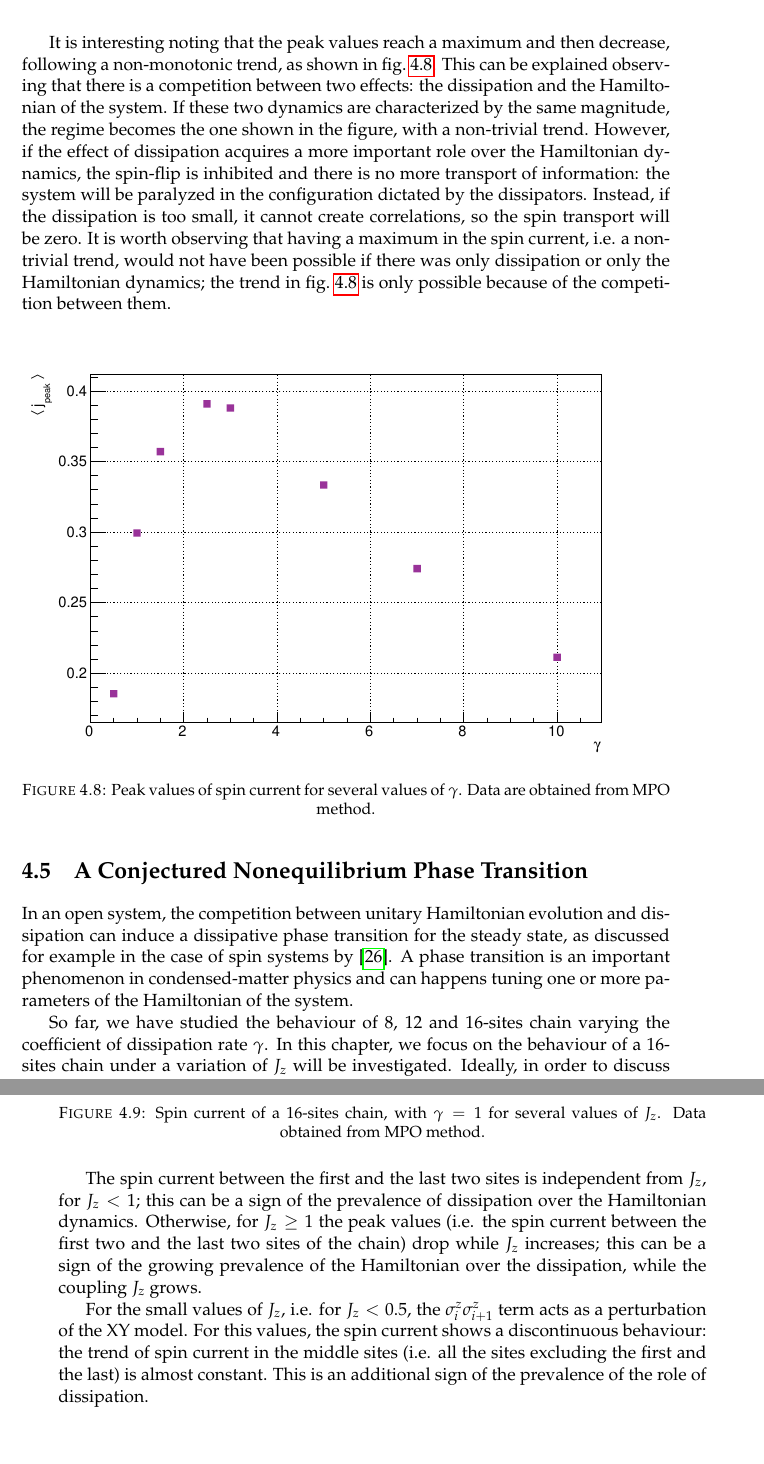
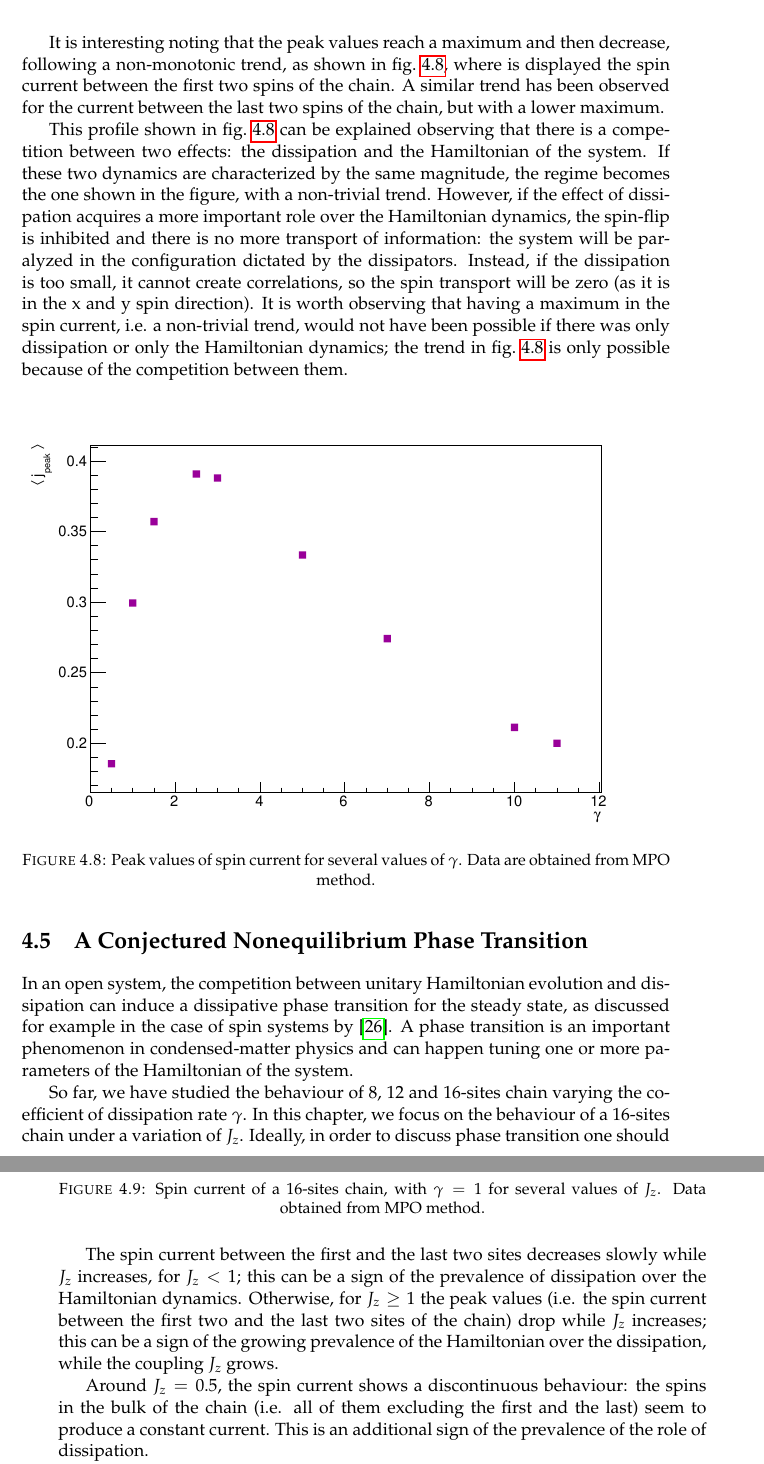
Before and after one commit to francescacollu/Thesis2019, a LaTeX thesis (main.tex, which reads Chapters/Chapter4.tex): two parts of pages 49 and 50 of 73 before the commit and two parts of pages 49 and 50 of 75 after it, joined at a grey line, cut so that both start at the same text, the shorter picture padded with empty space. Compiled offline with pdfLaTeX.

Commit message:
Almost chapter 4

```diff
--- a/Chapters/Chapter4.tex
+++ b/Chapters/Chapter4.tex
@@ -343,7 +341,9 @@ In fig.~\ref{fig:spinCurrVSsizeVSgamma} we have kept the same scale of y-axis: t
 \label{fig:spinCurrVSsizeVSgamma}
 \end{figure}
 
-It is interesting noting that the peak values reach a maximum and then decrease, following a non-monotonic trend, as shown in fig.~\ref{fig:PeakValueSpinCurrVSgamma_8sites}. This can be explained observing that there is a competition between two effects: the dissipation and the Hamiltonian of the system. If these two dynamics are characterized by the same magnitude, the regime becomes the one shown in the figure, with a non-trivial trend. However, if the effect of dissipation acquires a more important role over the Hamiltonian dynamics, the spin-flip is inhibited and there is no more transport of information: the system will be paralyzed in the configuration dictated by the dissipators. Instead, if the dissipation is too small, it cannot create correlations, so the spin transport will be zero. It is worth observing that having a maximum in the spin current, i.e. a non-trivial trend, would not have been possible if there was only dissipation or only the Hamiltonian dynamics; the trend in fig.~\ref{fig:PeakValueSpinCurrVSgamma_8sites} is only possible because of the competition between them.
+It is interesting noting that the peak values reach a maximum and then decrease, following a non-monotonic trend, as shown in fig.~\ref{fig:PeakValueSpinCurrVSgamma_8sites}, where is displayed the spin current between the first two spins of the chain. A similar trend has been observed for the current between the last two spins of the chain, but with a lower maximum.
+
+This profile shown in fig.~\ref{fig:PeakValueSpinCurrVSgamma_8sites} can be explained observing that there is a competition between two effects: the dissipation and the Hamiltonian of the system. If these two dynamics are characterized by the same magnitude, the regime becomes the one shown in the figure, with a non-trivial trend. However, if the effect of dissipation acquires a more important role over the Hamiltonian dynamics, the spin-flip is inhibited and there is no more transport of information: the system will be paralyzed in the configuration dictated by the dissipators. Instead, if the dissipation is too small, it cannot create correlations, so the spin transport will be zero (as it is in the x and y spin direction). It is worth observing that having a maximum in the spin current, i.e. a non-trivial trend, would not have been possible if there was only dissipation or only the Hamiltonian dynamics; the trend in fig.~\ref{fig:PeakValueSpinCurrVSgamma_8sites} is only possible because of the competition between them.
 
 %analyzing the curve. First of all, for small values (i.e. $\gamma \sim 0.5$) there is a non-null spin current; as said, for a certain value of $\gamma$ the spin current reaches the maximum value and then begins to decrease tending asymptotically to zero. While $\gamma$ grows, the dissipation acquires a more important role over the Hamiltonian dynamics, the system is driven so that its spin current is zero. This is consistent with the trend shown in fig.~\ref{fig:LM_PeakAnd4th_vsGamma2panels} of the positive peak value of $\langle \sigma^z \rangle$ and of the value of $\langle \sigma^z \rangle$ for the forth site of the chain, in which while $\gamma$ increases the magnetization tends asymptotically to a constant value.
 
@@ -363,9 +363,9 @@ It is interesting noting that the peak values reach a maximum and then decrease,
 \label{chapt4_phase_trans}
 
 In an open system, the competition between unitary Hamiltonian evolution and dissipation can induce a dissipative phase transition for the steady state, as discussed for example in the case of spin systems by~\cite{phase_trans_spin_system}.
-A phase transition is an important phenomenon in condensed-matter physics and can happens tuning one or more parameters of the Hamiltonian of the system.
+A phase transition is an important phenomenon in condensed-matter physics and can happen tuning one or more parameters of the Hamiltonian of the system.
 
-So far, we have studied the behaviour of 8, 12 and 16-sites chain varying the coefficient of dissipation rate $\gamma$. In this chapter, we focus on the behaviour of a 16-sites chain under a variation of $J_z$ will be investigated. Ideally, in order to discuss phase transition one should study an infinite-size chain; for this reason, the only chain under consideration will be the one with the biggest size between the ones analyzed in the present work.
+So far, we have studied the behaviour of 8, 12 and 16-sites chain varying the coefficient of dissipation rate $\gamma$. In this chapter, we focus on the behaviour of a 16-sites chain under a variation of $J_z$. Ideally, in order to discuss phase transition one should study an infinite-size chain; for this reason, the only chain under consideration will be the one with the biggest size between the ones analyzed in the present work.
 
 First of all, we have analyzed the spin current under the variation of the coupling constant $J_z$. In fig.~\ref{fig:16sites_SpinCurrVaryingJz} the spin current for several values of $J_z$ is displayed. Some consideration can be made in regards to this plots.
 
@@ -394,7 +394,7 @@ First of all, we have analyzed the spin current under the variation of the coupl
     \label{fig:16sites_SpinCurrVaryingJz}
 \end{figure}
 
-The spin current between the first and the last two sites is independent from $J_z$, for $J_z < 1$; this can be a sign of the prevalence of dissipation over the Hamiltonian dynamics. Otherwise, for $J_z \geq 1$ the peak values (i.e. the spin current between the first two and the last two sites of the chain) drop while $J_z$ increases; this can be a sign of the growing prevalence of the Hamiltonian over the dissipation, while the coupling $J_z$ grows.
+The spin current between the first and the last two sites decreases slowly while $J_z$ increases, for $J_z < 1$; this can be a sign of the prevalence of dissipation over the Hamiltonian dynamics. Otherwise, for $J_z \geq 1$ the peak values (i.e. the spin current between the first two and the last two sites of the chain) drop while $J_z$ increases; this can be a sign of the growing prevalence of the Hamiltonian over the dissipation, while the coupling $J_z$ grows.
 
-For the small values of $J_z$, i.e. for $J_z < 0.5$, the $\sigma_i^z\sigma_{i+1}^z$ term acts as a perturbation of the XY model. For this values, the spin current shows a discontinuous behaviour: the trend of spin current in the middle sites (i.e. all the sites excluding the first and the last) is almost constant. This is an additional sign of the prevalence of the role of dissipation.
+Around $J_z = 0.5$, the spin current shows a discontinuous behaviour: the spins in the bulk of the chain (i.e. all of them excluding the first and the last) seem to produce a constant current. This is an additional sign of the prevalence of the role of dissipation.
 
```
Also changed, not shown: Appendices/AppendixB.tex (added, +2 -0 lines), Figures/16sites/16sites_LMvsJz.pdf, Figures/16sites/16sites_SpinCurrVaryingJz.pdf, Figures/PeakValueSpinCurrVSgamma_8sites.pdf, Chapters/Chapter4.tex (16 more changed lines).
